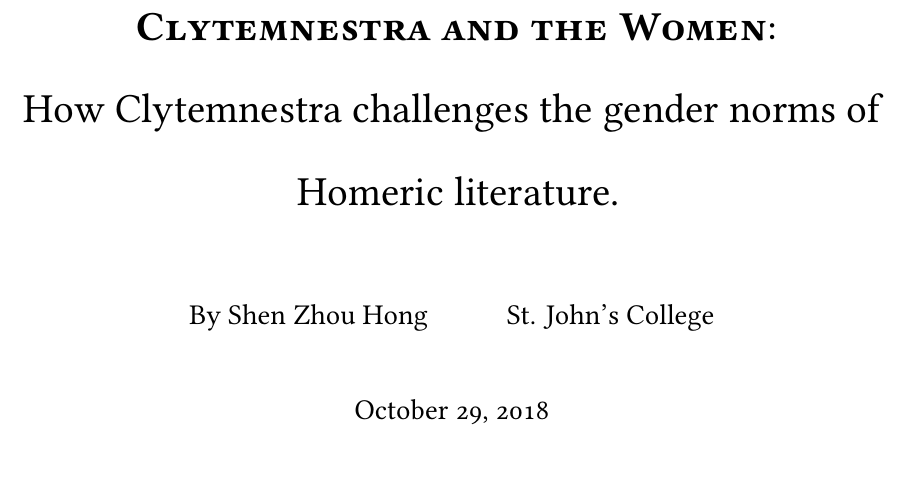
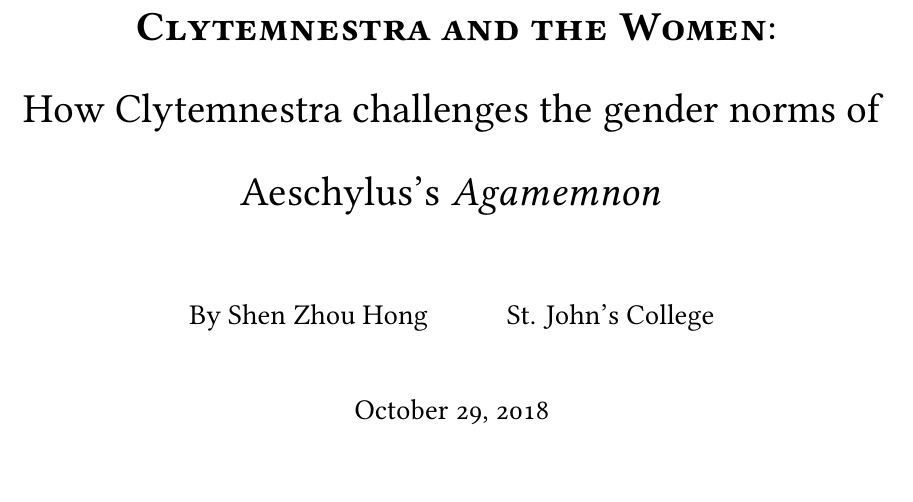
Before and after one commit to ShenZhouHong/Clytemnestra-and-the-Women, a LaTeX document (latex/Clytemnestra-and-Women.tex): part of page 1 of 7, cut so that both start at the same text. Compiled offline with XeLaTeX.

Commit message:
Updated title to reflect new thesis

```diff
--- a/latex/Clytemnestra-and-Women.tex
+++ b/latex/Clytemnestra-and-Women.tex
@@ -22,7 +22,7 @@
 % Document Metadata
 \title{
     \textbf{\textsc{Clytemnestra and the Women}}:
-    \\ How Clytemnestra challenges the gender norms of Homeric literature.
+    \\ How Clytemnestra challenges the gender norms of Aeschylus's \emph{Agamemnon}
 }
 \author{By Shen Zhou Hong \and St. John's College}
 \date{\today}
```
